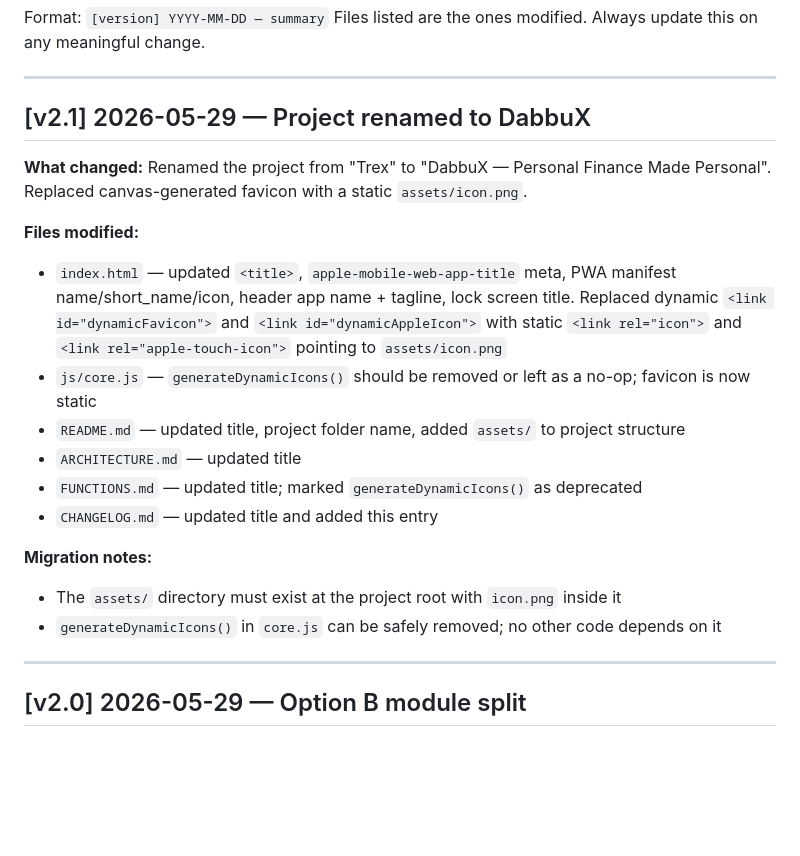
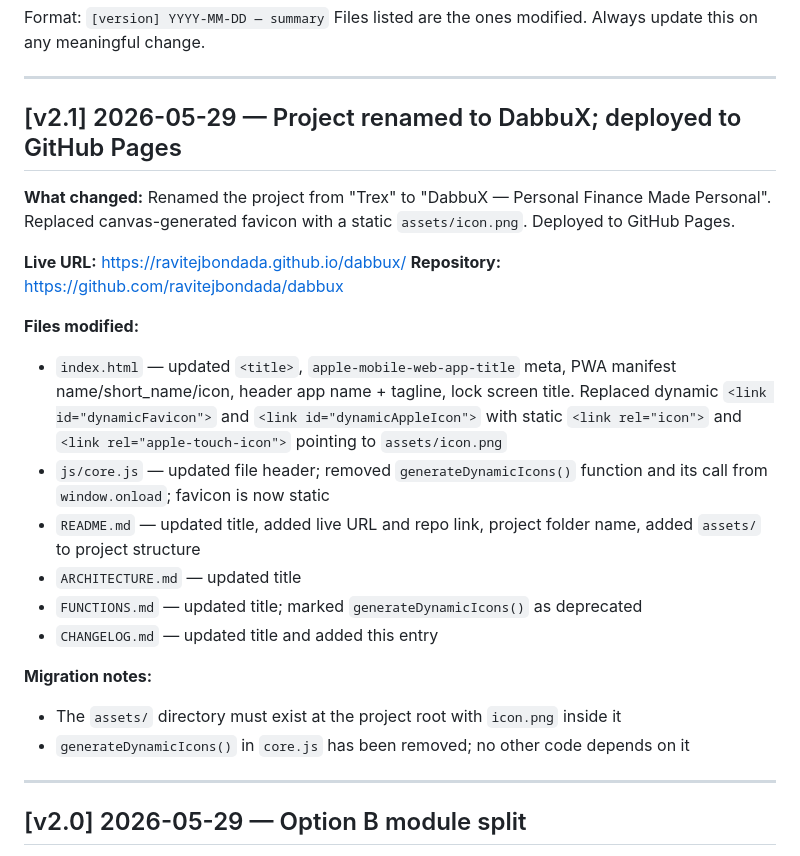
Before and after one commit to ravitejbondada/dabbux, a Markdown page: CHANGELOG.md, the part around the change. Rendered like a GitHub page; blank space fills up the shorter version.

Commit message:
docs: add GitHub Pages URL and repo links

```diff
--- a/CHANGELOG.md
+++ b/CHANGELOG.md
@@ -5,21 +5,24 @@ Files listed are the ones modified. Always update this on any meaningful change.
 
 ---
 
-## [v2.1] 2026-05-29 — Project renamed to DabbuX
+## [v2.1] 2026-05-29 — Project renamed to DabbuX; deployed to GitHub Pages
 
-**What changed:** Renamed the project from "Trex" to "DabbuX — Personal Finance Made Personal". Replaced canvas-generated favicon with a static `assets/icon.png`.
+**What changed:** Renamed the project from "Trex" to "DabbuX — Personal Finance Made Personal". Replaced canvas-generated favicon with a static `assets/icon.png`. Deployed to GitHub Pages.
+
+**Live URL:** https://ravitejbondada.github.io/dabbux/
+**Repository:** https://github.com/ravitejbondada/dabbux
 
 **Files modified:**
 - `index.html` — updated `<title>`, `apple-mobile-web-app-title` meta, PWA manifest name/short_name/icon, header app name + tagline, lock screen title. Replaced dynamic `<link id="dynamicFavicon">` and `<link id="dynamicAppleIcon">` with static `<link rel="icon">` and `<link rel="apple-touch-icon">` pointing to `assets/icon.png`
-- `js/core.js` — `generateDynamicIcons()` should be removed or left as a no-op; favicon is now static
-- `README.md` — updated title, project folder name, added `assets/` to project structure
+- `js/core.js` — updated file header; removed `generateDynamicIcons()` function and its call from `window.onload`; favicon is now static
+- `README.md` — updated title, added live URL and repo link, project folder name, added `assets/` to project structure
 - `ARCHITECTURE.md` — updated title
 - `FUNCTIONS.md` — updated title; marked `generateDynamicIcons()` as deprecated
 - `CHANGELOG.md` — updated title and added this entry
 
 **Migration notes:**
 - The `assets/` directory must exist at the project root with `icon.png` inside it
-- `generateDynamicIcons()` in `core.js` can be safely removed; no other code depends on it
+- `generateDynamicIcons()` in `core.js` has been removed; no other code depends on it
 
 ---
 
```
Also changed, not shown: README.md (+8 -0 lines).
